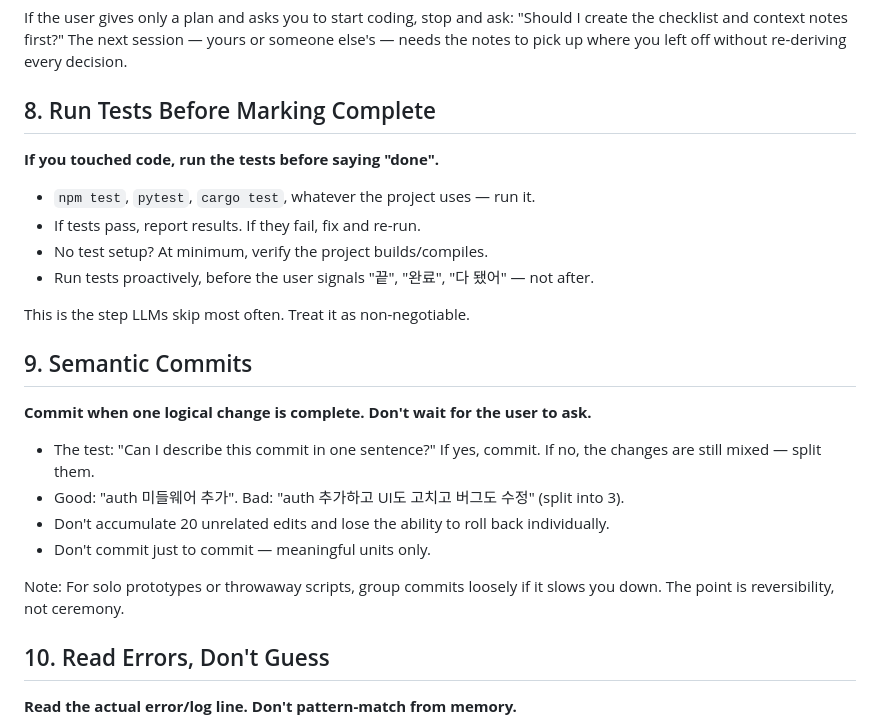
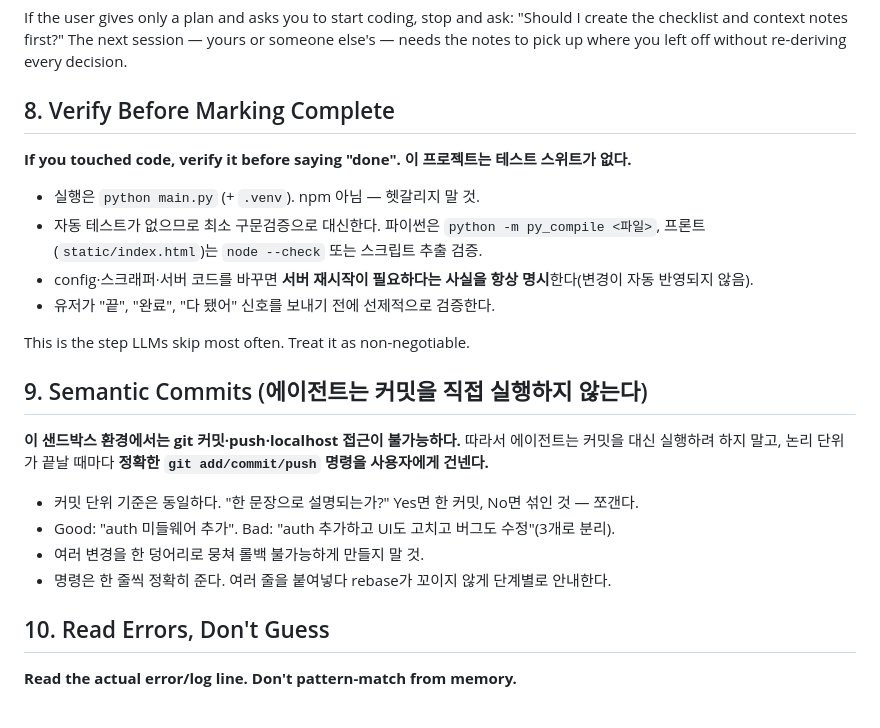
Before and after one commit to ZohnNasse/polychat, a Markdown page: CLAUDE.md, the part around the change. Drawn GitHub-style.

```diff
--- a/CLAUDE.md
+++ b/CLAUDE.md
@@ -93,27 +93,25 @@ Why: agents read files selectively, not whole codebases. A one-line Korean heade
 
 If the user gives only a plan and asks you to start coding, stop and ask: "Should I create the checklist and context notes first?" The next session — yours or someone else's — needs the notes to pick up where you left off without re-deriving every decision.
 
-## 8. Run Tests Before Marking Complete
+## 8. Verify Before Marking Complete
 
-**If you touched code, run the tests before saying "done".**
+**If you touched code, verify it before saying "done". 이 프로젝트는 테스트 스위트가 없다.**
 
-- `npm test`, `pytest`, `cargo test`, whatever the project uses — run it.
-- If tests pass, report results. If they fail, fix and re-run.
-- No test setup? At minimum, verify the project builds/compiles.
-- Run tests proactively, before the user signals "끝", "완료", "다 됐어" — not after.
+- 실행은 `python main.py` (+ `.venv`). npm 아님 — 헷갈리지 말 것.
+- 자동 테스트가 없으므로 최소 구문검증으로 대신한다. 파이썬은 `python -m py_compile <파일>`, 프론트(`static/index.html`)는 `node --check` 또는 스크립트 추출 검증.
+- config·스크래퍼·서버 코드를 바꾸면 **서버 재시작이 필요하다는 사실을 항상 명시**한다(변경이 자동 반영되지 않음).
+- 유저가 "끝", "완료", "다 됐어" 신호를 보내기 전에 선제적으로 검증한다.
 
 This is the step LLMs skip most often. Treat it as non-negotiable.
 
-## 9. Semantic Commits
+## 9. Semantic Commits (에이전트는 커밋을 직접 실행하지 않는다)
 
-**Commit when one logical change is complete. Don't wait for the user to ask.**
+**이 샌드박스 환경에서는 git 커밋·push·localhost 접근이 불가능하다.** 따라서 에이전트는 커밋을 대신 실행하려 하지 말고, 논리 단위가 끝날 때마다 **정확한 `git add/commit/push` 명령을 사용자에게 건넨다.**
 
-- The test: "Can I describe this commit in one sentence?" If yes, commit. If no, the changes are still mixed — split them.
-- Good: "auth 미들웨어 추가". Bad: "auth 추가하고 UI도 고치고 버그도 수정" (split into 3).
-- Don't accumulate 20 unrelated edits and lose the ability to roll back individually.
-- Don't commit just to commit — meaningful units only.
-
-Note: For solo prototypes or throwaway scripts, group commits loosely if it slows you down. The point is reversibility, not ceremony.
+- 커밋 단위 기준은 동일하다. "한 문장으로 설명되는가?" Yes면 한 커밋, No면 섞인 것 — 쪼갠다.
+- Good: "auth 미들웨어 추가". Bad: "auth 추가하고 UI도 고치고 버그도 수정"(3개로 분리).
+- 여러 변경을 한 덩어리로 뭉쳐 롤백 불가능하게 만들지 말 것.
+- 명령은 한 줄씩 정확히 준다. 여러 줄을 붙여넣다 rebase가 꼬이지 않게 단계별로 안내한다.
 
 ## 10. Read Errors, Don't Guess
 
```
Also changed, not shown: workflow.md (added, +62 -0 lines).
